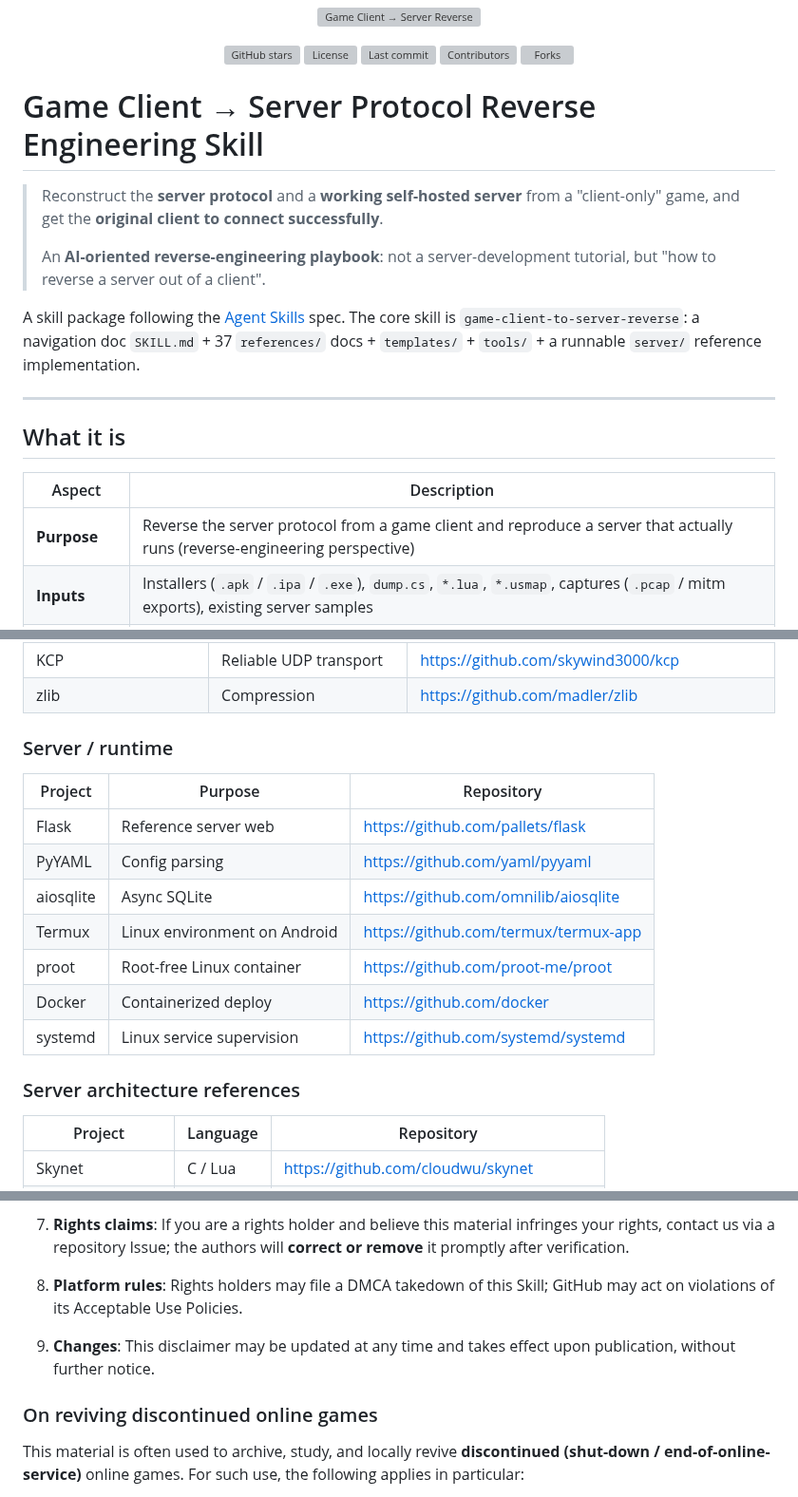
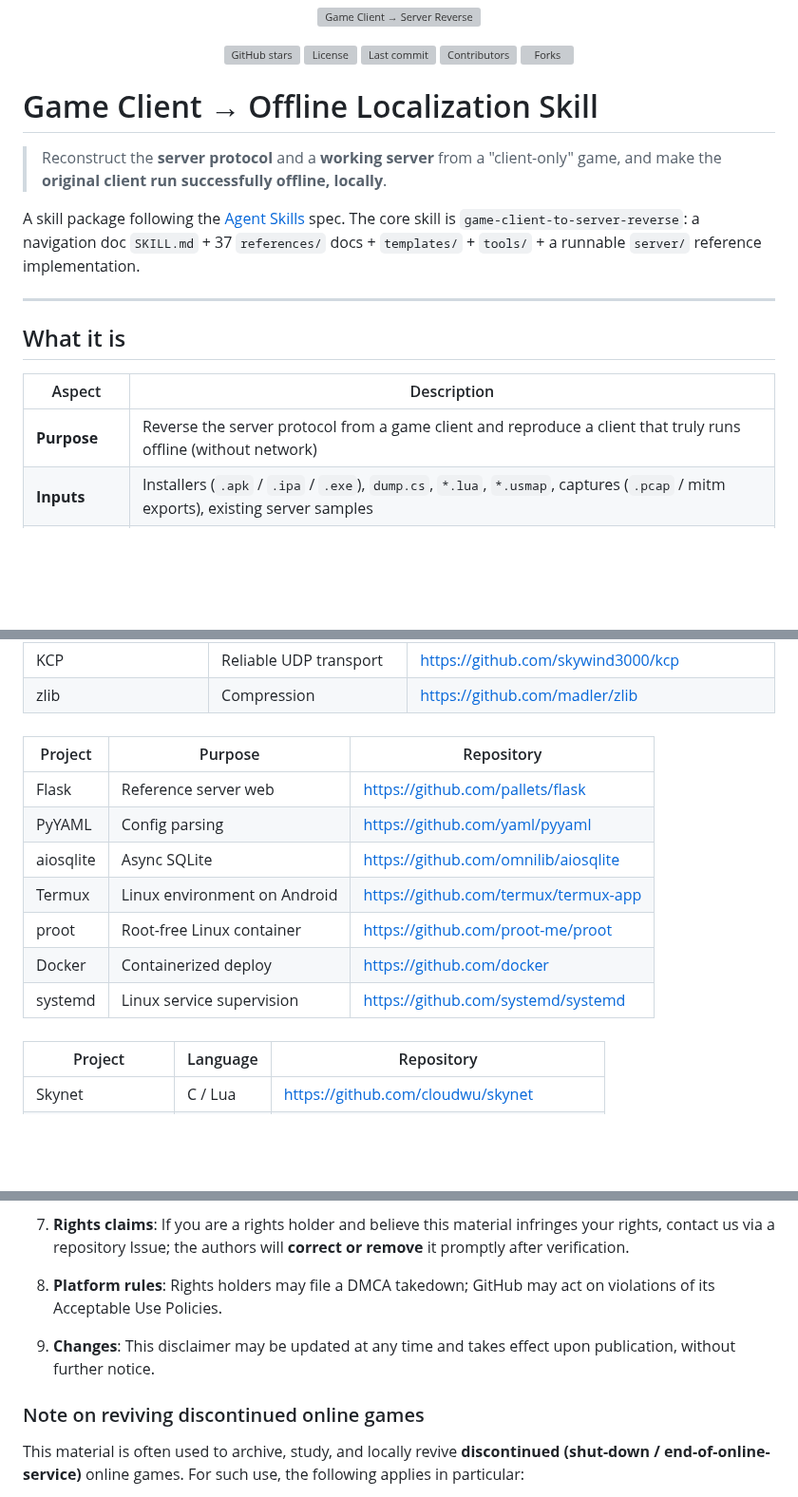
Before and after one commit to ShrugYu/game-client-to-server-reverse, a Markdown page: README.en.md, 3 parts joined by grey strips. Shown at 95% size. Rendered like a GitHub page; blank space fills up the shorter version; grey boxes are pictures that could not be loaded.

Commit message:
docs(en): sync English README with updated Chinese version

```diff
--- a/README.en.md
+++ b/README.en.md
@@ -17,11 +17,9 @@
   <a href="https://github.com/ShrugYu/game-client-to-server-reverse/forks"><img alt="Forks" src="https://shieldcn.dev/github/forks/ShrugYu/game-client-to-server-reverse.svg?variant=secondary&v=2"></a>
 </p>
 
-# Game Client → Server Protocol Reverse Engineering Skill
+# Game Client → Offline Localization Skill
 
-> Reconstruct the **server protocol** and a **working self-hosted server** from a "client-only" game, and get the **original client to connect successfully**.
->
-> An **AI-oriented reverse-engineering playbook**: not a server-development tutorial, but "how to reverse a server out of a client".
+> Reconstruct the **server protocol** and a **working server** from a "client-only" game, and make the **original client run successfully offline, locally**.
 
 A skill package following the [Agent Skills](https://agentskills.io) spec. The core skill is `game-client-to-server-reverse`: a navigation doc `SKILL.md` + 37 `references/` docs + `templates/` + `tools/` + a runnable `server/` reference implementation.
 
@@ -31,7 +29,7 @@ A skill package following the [Agent Skills](https://agentskills.io) spec. The c
 
 | Aspect | Description |
 |------|------|
-| **Purpose** | Reverse the server protocol from a game client and reproduce a server that actually runs (reverse-engineering perspective) |
+| **Purpose** | Reverse the server protocol from a game client and reproduce a client that truly runs offline (without network) |
 | **Inputs** | Installers (`.apk` / `.ipa` / `.exe`), `dump.cs`, `*.lua`, `*.usmap`, captures (`.pcap` / mitm exports), existing server samples |
 | **Outputs** | `project-profile` → `evidence-inventory` → `protocol.spec.yaml` (single source of truth) → server code + deploy + closure verification |
 | **Engines** | Unity (IL2CPP / Mono / Lua), Unreal (UE4 / UE5), Cocos2d-x / Cocos Creator (JS / Lua hot-update) |
@@ -197,7 +195,7 @@ This skill's methodology and toolchain reference / build on the following open-s
 | KCP | Reliable UDP transport | https://github.com/skywind3000/kcp |
 | zlib | Compression | https://github.com/madler/zlib |
 
-### Server / runtime
+###
 
 | Project | Purpose | Repository |
 |------|------|------|
@@ -209,7 +207,7 @@ This skill's methodology and toolchain reference / build on the following open-s
 | Docker | Containerized deploy | https://github.com/docker |
 | systemd | Linux service supervision | https://github.com/systemd/systemd |
 
-### Server architecture references
+###
 
 | Project | Language | Repository |
 |------|------|------|
@@ -240,11 +238,11 @@ This skill's methodology and toolchain reference / build on the following open-s
 
 7. **Rights claims**: If you are a rights holder and believe this material infringes your rights, contact us via a repository Issue; the authors will **correct or remove** it promptly after verification.
 
-8. **Platform rules**: Rights holders may file a DMCA takedown of this Skill; GitHub may act on violations of its Acceptable Use Policies.
+8. **Platform rules**: Rights holders may file a DMCA takedown; GitHub may act on violations of its Acceptable Use Policies.
 
 9. **Changes**: This disclaimer may be updated at any time and takes effect upon publication, without further notice.
 
-### On reviving discontinued online games
+### Note on reviving discontinued online games
 
 This material is often used to archive, study, and locally revive **discontinued (shut-down / end-of-online-service)** online games. For such use, the following applies in particular:
 
```
Also changed, not shown: other parts of README.en.md (+6 -6 lines).
